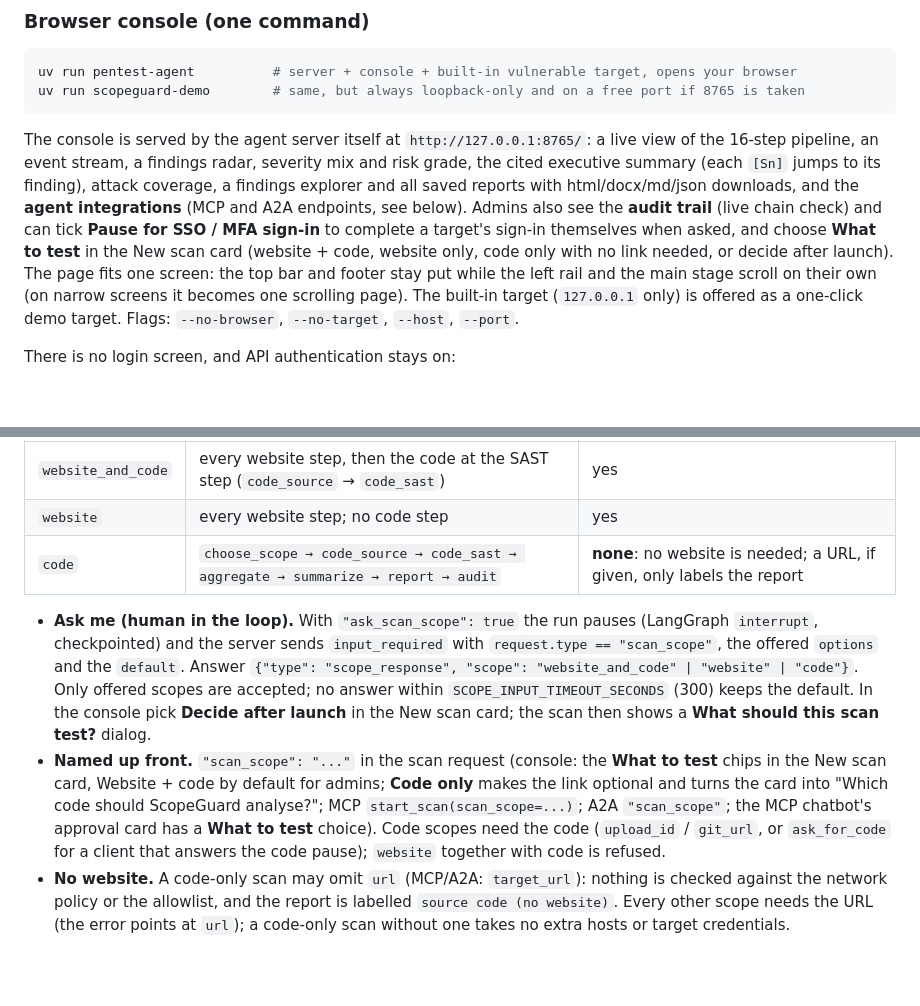
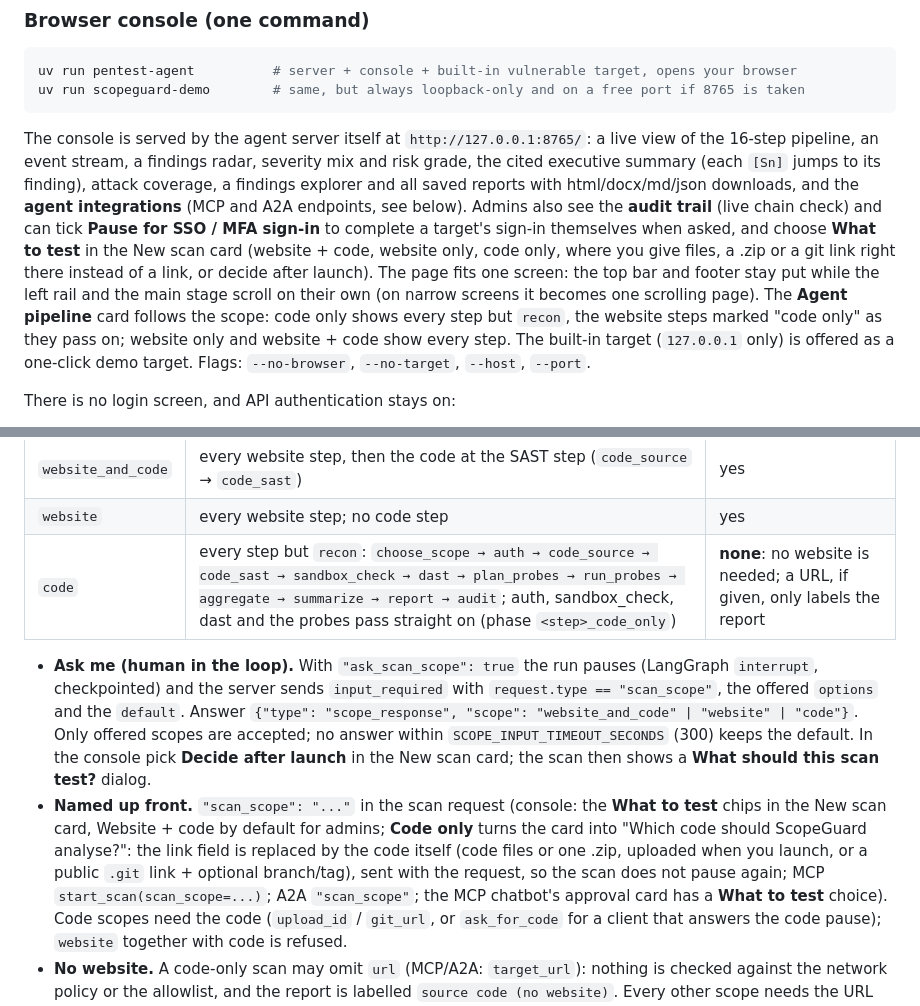
Before and after one commit to PriyojitComputerVision/ScannerAgent, a Markdown page: README.md, 2 parts joined by grey strips. Drawn GitHub-style; blank space fills up the shorter version.

```diff
--- a/README.md
+++ b/README.md
@@ -83,10 +83,13 @@ summary (each `[Sn]` jumps to its finding), attack coverage, a findings explorer
 reports with html/docx/md/json downloads, and the **agent integrations** (MCP and A2A endpoints,
 see below). Admins also see the **audit trail** (live chain check) and
 can tick **Pause for SSO / MFA sign-in** to complete a target's sign-in themselves when asked, and choose
-**What to test** in the New scan card (website + code, website only, code only with no link needed, or
+**What to test** in the New scan card (website + code, website only, code only, where you give files, a .zip or a git link
+right there instead of a link, or
 decide after launch). The page fits one
 screen: the top bar and footer stay put while the left rail and the main stage scroll on their own
-(on narrow screens it becomes one scrolling page). The built-in target (`127.0.0.1` only) is offered as a
+(on narrow screens it becomes one scrolling page). The **Agent pipeline** card follows the scope: code
+only shows every step but `recon`, the website steps marked "code only" as they pass on; website only
+and website + code show every step. The built-in target (`127.0.0.1` only) is offered as a
 one-click demo target. Flags: `--no-browser`, `--no-target`, `--host`, `--port`.
 
 There is no login screen, and API authentication stays on:
@@ -469,7 +472,7 @@ what the scan tests:
 | --- | --- | --- |
 | `website_and_code` | every website step, then the code at the SAST step (`code_source` → `code_sast`) | yes |
 | `website` | every website step; no code step | yes |
-| `code` | `choose_scope → code_source → code_sast → aggregate → summarize → report → audit` | **none**: no website is needed; a URL, if given, only labels the report |
+| `code` | every step but `recon`: `choose_scope → auth → code_source → code_sast → sandbox_check → dast → plan_probes → run_probes → aggregate → summarize → report → audit`; auth, sandbox_check, dast and the probes pass straight on (phase `<step>_code_only`) | **none**: no website is needed; a URL, if given, only labels the report |
 
 * **Ask me (human in the loop).** With `"ask_scan_scope": true` the run pauses (LangGraph `interrupt`,
   checkpointed) and the server sends `input_required` with `request.type == "scan_scope"`, the offered
@@ -478,8 +481,10 @@ what the scan tests:
   In the console pick **Decide after launch** in the New scan card; the scan then shows a
   **What should this scan test?** dialog.
 * **Named up front.** `"scan_scope": "..."` in the scan request (console: the **What to test** chips in
-  the New scan card, Website + code by default for admins; **Code only** makes the link optional and
-  turns the card into "Which code should ScopeGuard analyse?"; MCP `start_scan(scan_scope=...)`; A2A `"scan_scope"`; the MCP chatbot's approval card has a
+  the New scan card, Website + code by default for admins; **Code only** turns the card into "Which code
+  should ScopeGuard analyse?": the link field is replaced by the code itself (code files or one .zip,
+  uploaded when you launch, or a public `.git` link + optional branch/tag), sent with the request, so the
+  scan does not pause again; MCP `start_scan(scan_scope=...)`; A2A `"scan_scope"`; the MCP chatbot's approval card has a
   **What to test** choice). Code scopes need the code (`upload_id` / `git_url`, or `ask_for_code` for a
   client that answers the code pause); `website` together with code is refused.
 * **No website.** A code-only scan may omit `url` (MCP/A2A: `target_url`): nothing is checked against the
```
Also changed, not shown: other parts of README.md (+2 -2 lines), docs/agent-tree.png, docs/architecture.png, 12 other files.
